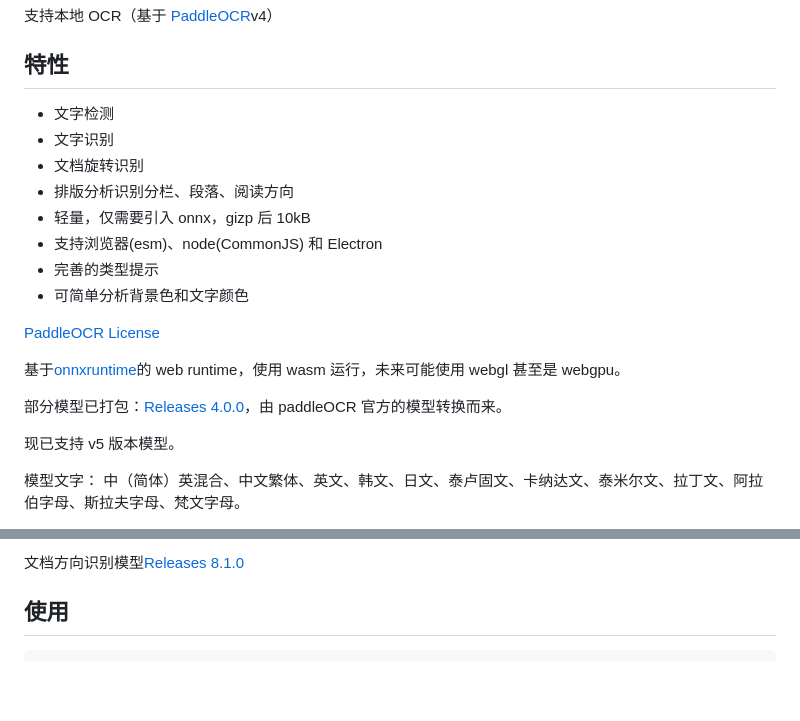
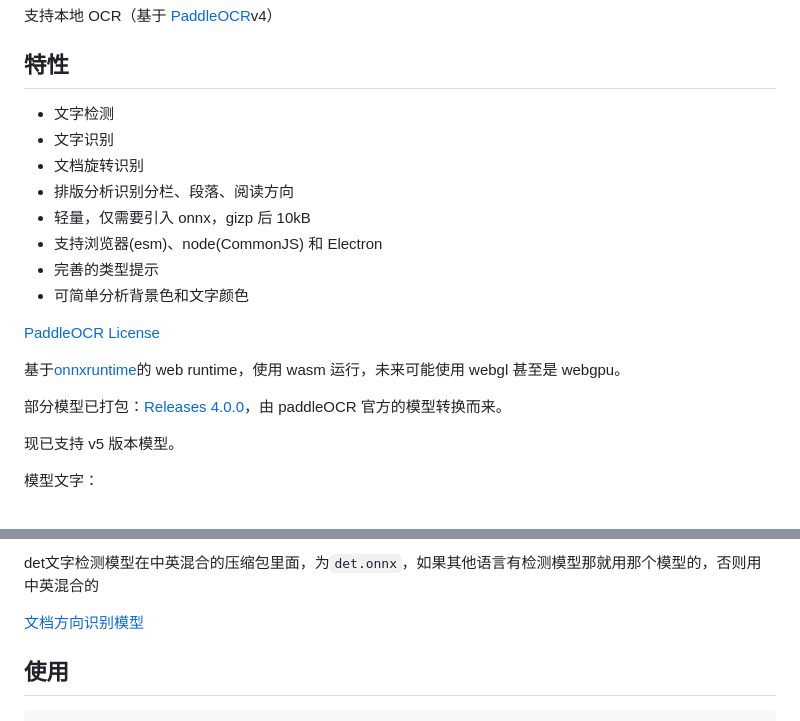
Before and after one commit to xushengfeng/eSearch-OCR, a Markdown page: README.md, 2 parts joined by grey strips. Drawn GitHub-style; blank space fills up the shorter version.

```diff
--- a/README.md
+++ b/README.md
@@ -6,14 +6,14 @@
 
 ## 特性
 
--   文字检测
--   文字识别
--   文档旋转识别
--   排版分析识别分栏、段落、阅读方向
--   轻量，仅需要引入 onnx，gizp 后 10kB
--   支持浏览器(esm)、node(CommonJS) 和 Electron
--   完善的类型提示
--   可简单分析背景色和文字颜色
+- 文字检测
+- 文字识别
+- 文档旋转识别
+- 排版分析识别分栏、段落、阅读方向
+- 轻量，仅需要引入 onnx，gizp 后 10kB
+- 支持浏览器(esm)、node(CommonJS) 和 Electron
+- 完善的类型提示
+- 可简单分析背景色和文字颜色
 
 [PaddleOCR License](https://github.com/PaddlePaddle/PaddleOCR/blob/release/2.4/LICENSE)
 
@@ -23,5 +23,5 @@
 
 现已支持 v5 版本模型。
 
-模型文字： 中（简体）英混合、中文繁体、英文、韩文、日文、泰卢固文、卡纳达文、泰米尔文、拉丁文、阿拉伯字母、斯拉夫字母、梵文字母。
+模型文字：
 
@@ -29,5 +40,7 @@
 
-文档方向识别模型[Releases 8.1.0](https://github.com/xushengfeng/eSearch-OCR/releases/tag/8.1.0)
+det文字检测模型在中英混合的压缩包里面，为`det.onnx`，如果其他语言有检测模型那就用那个模型的，否则用中英混合的
+
+[文档方向识别模型](https://github.com/xushengfeng/eSearch-OCR/releases/download/8.1.0/doc_cls.onnx)
 
 ## 使用
 
```
Also changed, not shown: other parts of README.md (+14 -2 lines).
